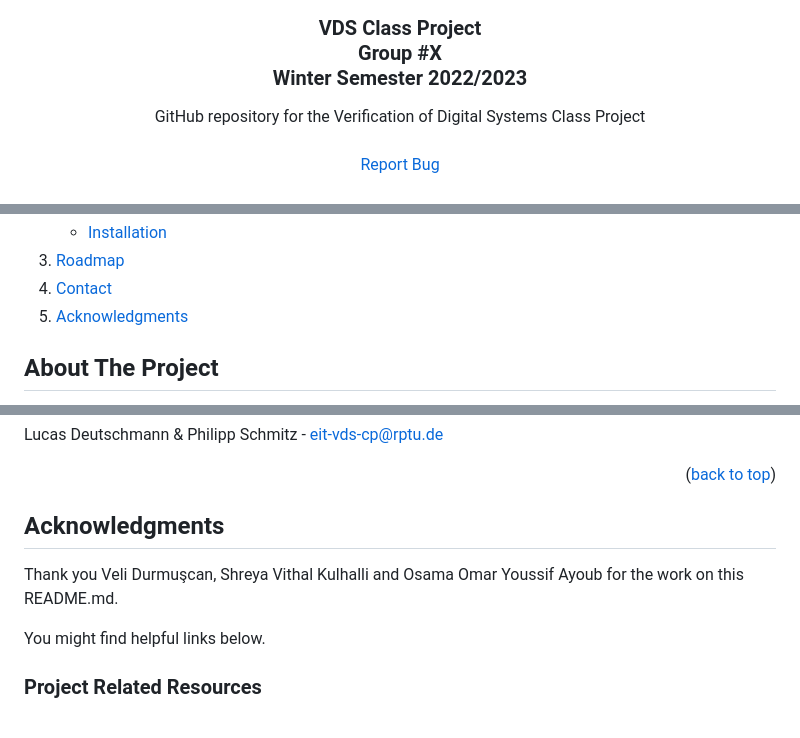
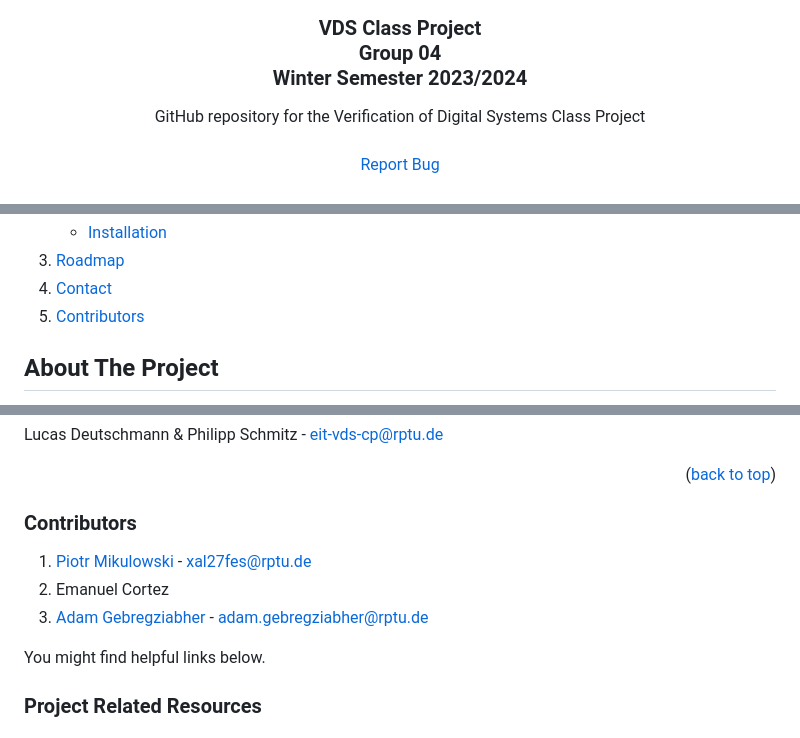
Before and after one commit to RPTU-EIS/VDSProject, a Markdown page: README.md, 3 parts joined by grey strips. Rendered like a GitHub page; folded sections open.

Commit message:
Updated README.md but still requires some improvements

```diff
--- a/README.md
+++ b/README.md
@@ -35,9 +35,9 @@
   <h3 align="center">
   VDS Class Project
   <br />
-  Group #X
+  Group 04
   <br />
-  Winter Semester 2022/2023
+  Winter Semester 2023/2024
   </h3>
 
   <p align="center">
@@ -69,7 +69,7 @@
     </li>
     <li><a href="#roadmap">Roadmap</a></li>
     <li><a href="#contact">Contact</a></li>
-    <li><a href="#acknowledgments">Acknowledgments</a></li>
+    <li><a href="#contributors">Contributors</a></li>
   </ol>
 </details>
 
@@ -229,8 +229,10 @@ Lucas Deutschmann & Philipp Schmitz - eit-vds-cp@rptu.de
 
 
 <!-- ACKNOWLEDGMENTS -->
-## Acknowledgments
-Thank you Veli Durmuşcan, Shreya Vithal Kulhalli and Osama Omar Youssif Ayoub for the work on this README.md.
+### Contributors
+1. [Piotr Mikulowski](github.com/rureverek) - xal27fes@rptu.de
+2. Emanuel Cortez
+3. [Adam Gebregziabher](github.com/Adhaywe) - adam.gebregziabher@rptu.de
 
 
 You might find helpful links below.
```
